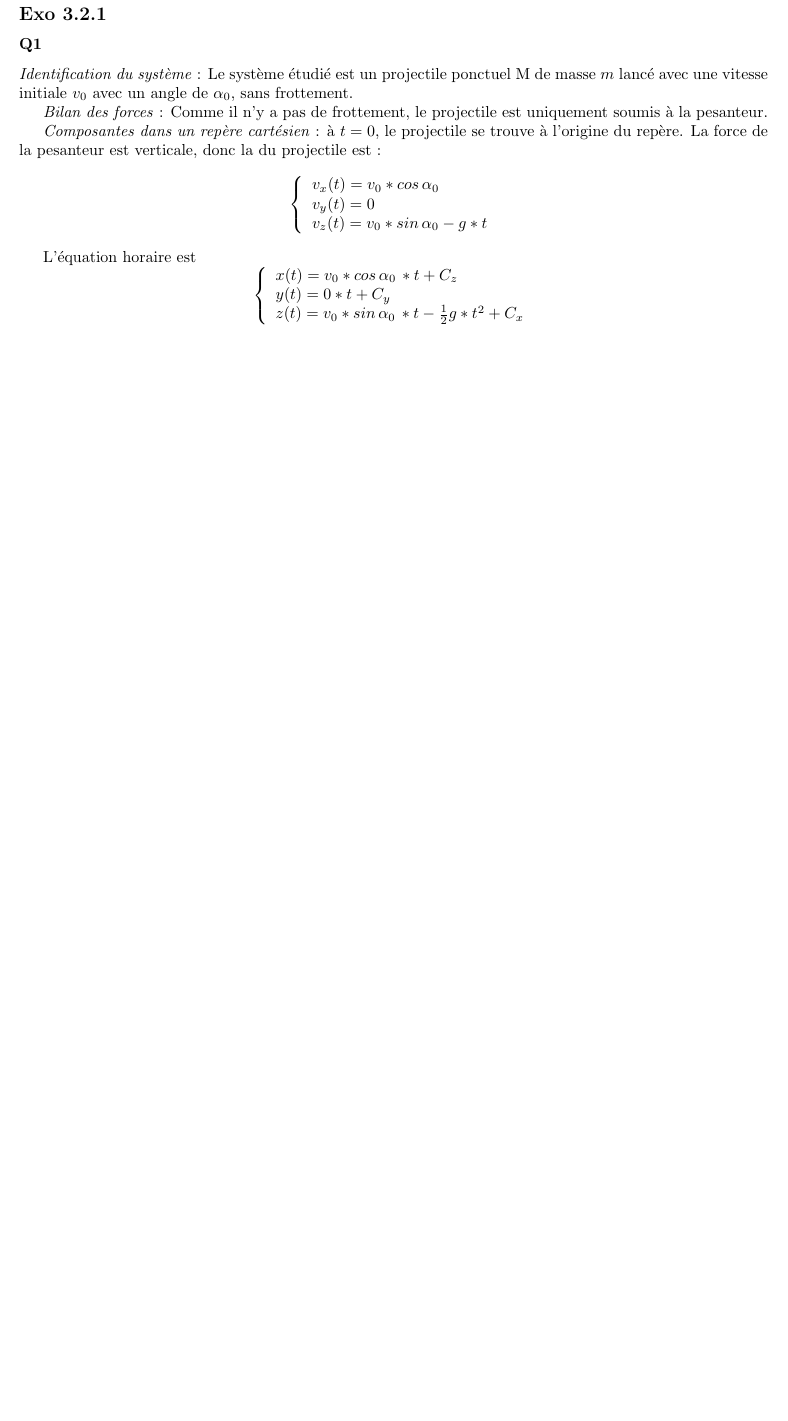
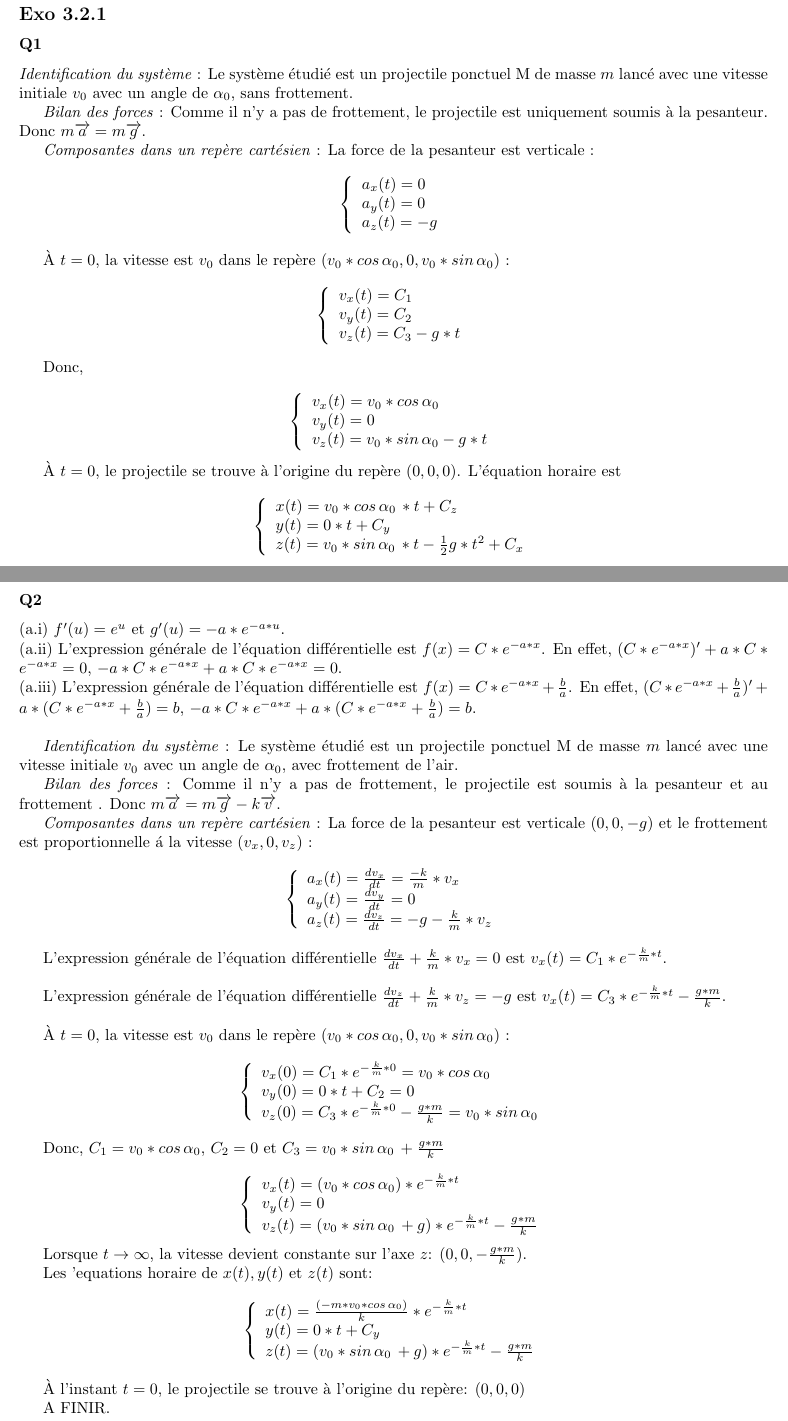
Before and after one commit to PAYRAULT/MPI, a LaTeX book (Phys_101/TD/exo_3_2_1.tex): part of the page before the commit and two parts of pages 1 and 2 of 2 after it, the two joined at a grey line, cut so that both start at the same text, the shorter picture padded with empty space. Compiled offline with pdfLaTeX.

Commit message:
exo_3_2_1 correction and continuation

```diff
--- a/Phys_101/TD/exo_3_2_1.tex
+++ b/Phys_101/TD/exo_3_2_1.tex
@@ -79,10 +79,34 @@
 \emph{Identification du syst\`eme} : Le syst\`eme \'etudi\'e est un projectile ponctuel M de masse $m$ lanc\'e avec une vitesse initiale $v_0$ avec un angle de $\alpha_0$, sans frottement.
 
 
-\emph{Bilan des forces} : Comme il n'y a pas de frottement, le projectile est uniquement soumis \`a la pesanteur.
+\emph{Bilan des forces} : Comme il n'y a pas de frottement, le projectile est uniquement soumis \`a la pesanteur. Donc $m \overrightarrow{a} = m \overrightarrow{g}$.
 
 
-\emph{Composantes dans un rep\`ere cart\'esien} : \`a $t=0$, le projectile se trouve \`a l'origine du rep\`ere. La force de la pesanteur est verticale, donc la du projectile est :
+\emph{Composantes dans un rep\`ere cart\'esien} :
+ La force de la pesanteur est verticale :
+$$
+\left\{
+\begin{array}{l}
+ a_x(t) = 0 \\
+ a_y(t) = 0 \\
+ a_z(t) = - g \\
+\end{array}
+\right.
+$$
+
+\`A $t=0$, la vitesse est $v_0$ dans le rep\`ere $(v_0*cos\, \alpha_0, 0, v_0*sin\, \alpha_0)$ :
+$$
+\left\{
+\begin{array}{l}
+ v_x(t) = C_1 \\
+ v_y(t) = C_2 \\
+ v_z(t) = C_3 - g*t \\
+\end{array}
+\right.
+$$
+
+Donc,
+
 $$
 \left\{
 \begin{array}{l}
@@ -93,7 +117,7 @@ $$
 \right.
 $$
 
-L'\'equation horaire est
+\`A $t=0$, le projectile se trouve \`a l'origine du rep\`ere $(0,0,0)$. L'\'equation horaire est
 $$
 \left\{
 \begin{array}{l}
@@ -128,4 +152,78 @@ $$x= \frac{sin\, 2\alpha_0*v_0^2}{g}$$
 
 La distance maximale est lorsque $sin\, 2\alpha_0 = 1$ soit $\alpha_0 = 45^{o}$.
 
+
+\subsubsection*{Q2}
+
+(a.i) $f'(u) = e^u$ et $g'(u) = -a*e^{-a*u}$.\\
+(a.ii) L'expression g\'en\'erale de l'\'equation diff\'erentielle est $f(x) = C*e^{-a*x}$. En effet, $(C*e^{-a*x})' + a*C*e^{-a*x} = 0$, $-a*C*e^{-a*x} + a*C*e^{-a*x} = 0$. \\
+(a.iii) L'expression g\'en\'erale de l'\'equation diff\'erentielle est $f(x) = C*e^{-a*x} + \frac{b}{a}$. En effet, $(C*e^{-a*x}+\frac{b}{a})' + a*(C*e^{-a*x}+\frac{b}{a}) = b$, $-a*C*e^{-a*x} + a*(C*e^{-a*x} + \frac{b}{a}) = b$.\\
+
+
+\emph{Identification du syst\`eme} : Le syst\`eme \'etudi\'e est un projectile ponctuel M de masse $m$ lanc\'e avec une vitesse initiale $v_0$ avec un angle de $\alpha_0$, avec frottement de l'air.
+
+
+\emph{Bilan des forces} : Comme il n'y a pas de frottement, le projectile est soumis \`a la pesanteur et au frottement . Donc $m \overrightarrow{a} = m \overrightarrow{g} - k \overrightarrow{v}$.
+
+
+\emph{Composantes dans un rep\`ere cart\'esien} :
+ La force de la pesanteur est verticale $(0,0,-g)$ et le frottement est proportionnelle \'a la vitesse $(v_x,0,v_z)$ :
+$$
+\left\{
+\begin{array}{l}
+ a_x(t) = \frac{dv_x}{dt} = \frac{-k}{m}*v_x \\
+ a_y(t) = \frac{dv_y}{dt} =0 \\
+ a_z(t) = \frac{dv_z}{dt} = -g - \frac{k}{m} * v_z \\
+\end{array}
+\right.
+$$
+
+L'expression g\'en\'erale de l'\'equation diff\'erentielle $\frac{dv_x}{dt} + \frac{k}{m}*v_x = 0$ est $v_x(t) = C_1*e^{-\frac{k}{m}*t}$. \\
+
+L'expression g\'en\'erale de l'\'equation diff\'erentielle $\frac{dv_z}{dt} + \frac{k}{m}*v_z = -g$ est $v_x(t) = C_3*e^{-\frac{k}{m}*t} -\frac{g*m}{k}$. \\
+
+
+\`A $t=0$, la vitesse est $v_0$ dans le rep\`ere $(v_0*cos\, \alpha_0, 0, v_0*sin\, \alpha_0)$ :
+$$
+\left\{
+\begin{array}{l}
+ v_x(0) = C_1*e^{-\frac{k}{m}*0} = v_0*cos\, \alpha_0\\
+ v_y(0) = 0*t+C_2 = 0 \\
+ v_z(0) = C_3*e^{-\frac{k}{m}*0} - \frac{g*m}{k} = v_0*sin\, \alpha_0\\
+\end{array}
+\right.
+$$
+
+Donc, $C_1 = v_0*cos\, \alpha_0$, $C_2 = 0$ et $C_3 = v_0*sin\, \alpha_0\, + \frac{g*m}{k}$
+
+$$
+\left\{
+\begin{array}{l}
+ v_x(t) = (v_0*cos\, \alpha_0)*e^{-\frac{k}{m}*t}\\
+ v_y(t) = 0 \\
+ v_z(t) = (v_0*sin\, \alpha_0\, + g)*e^{-\frac{k}{m}*t} - \frac{g*m}{k} \\
+\end{array}
+\right.
+$$
+
+
+Lorsque $t \to \infty$, la vitesse devient constante sur l'axe $z$: $(0,0,-\frac{g*m}{k})$.
+
+Les 'equations horaire de $x(t), y(t)$ et $z(t)$ sont:
+$$
+\left\{
+\begin{array}{l}
+ x(t) = \frac{(-m*v_0*cos\, \alpha_0)}{k}*e^{-\frac{k}{m}*t}\\
+ y(t) = 0*t + C_y \\
+ z(t) = (v_0*sin\, \alpha_0\, + g)*e^{-\frac{k}{m}*t} - \frac{g*m}{k} \\
+\end{array}
+\right.
+$$
+
+\`A l'instant $t=0$, le projectile se trouve \`a l'origine du rep\`ere: $(0,0,0)$
+
+
+
+A FINIR.
+
 \end{document}
```
Also changed, not shown: Phys_101/TD/exo_3_2_1.pdf.
